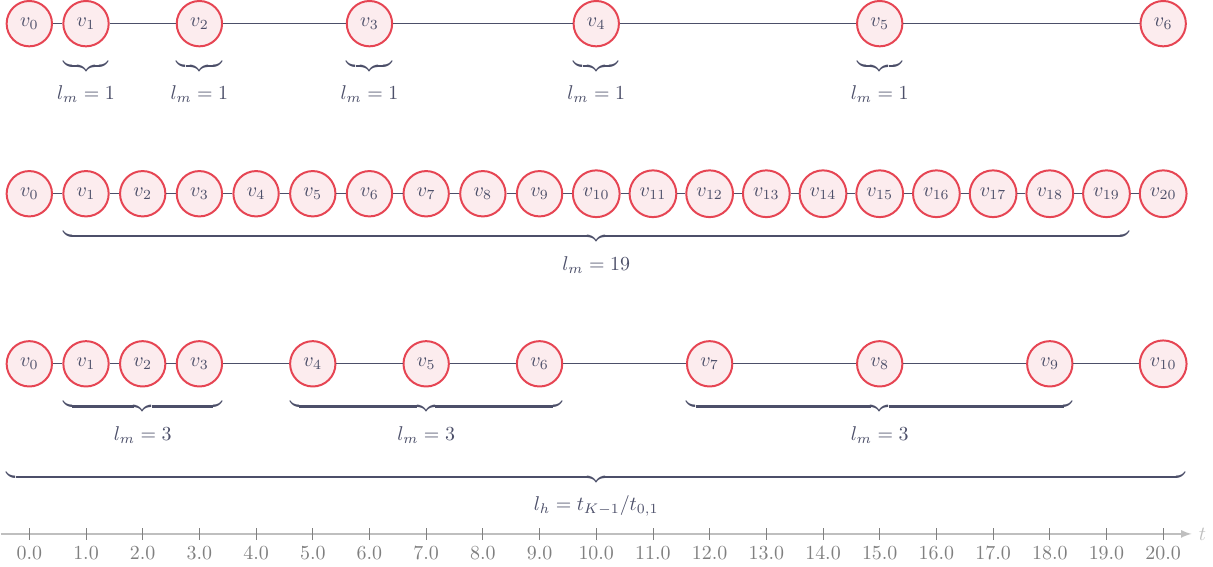
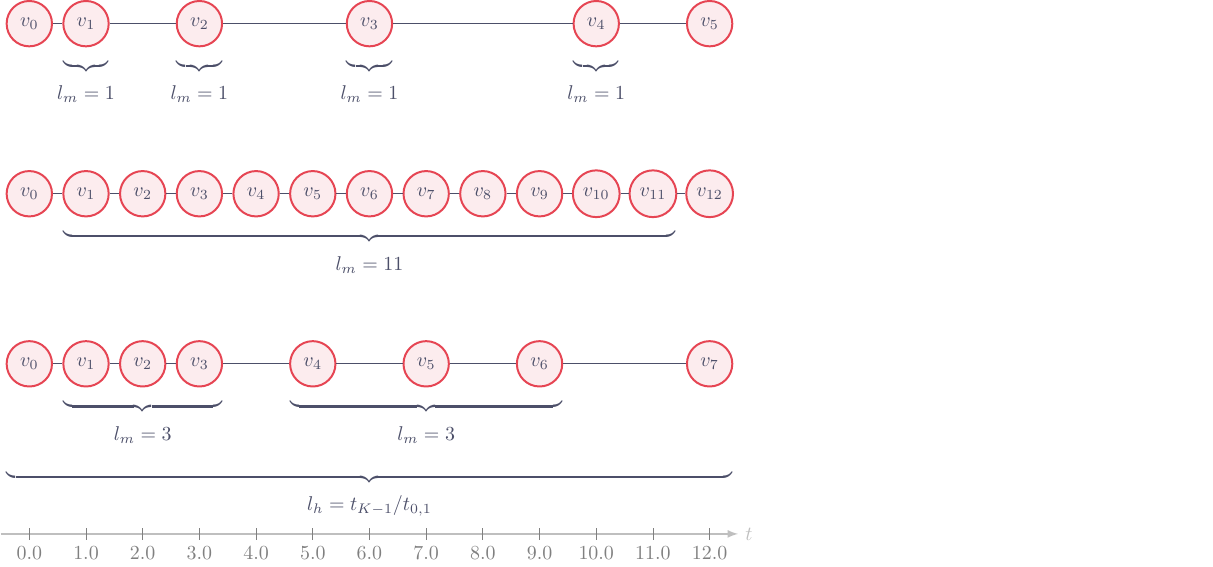
Before and after one commit to AU-Master-Thesis/thesis, a LaTeX figure (figures/variable-timesteps.tex): the whole page. Compiled offline with pdfLaTeX.

Commit message:
fix: improve variable timesteps figure

```diff
--- a/figures/variable-timesteps.tex
+++ b/figures/variable-timesteps.tex
@@ -7,7 +7,7 @@
 \begin{document}
 \begin{tikzpicture}[]
    %\node[] at (10, 5) {$l_m = 3$};
-  \def\lh{20};
+  \def\lh{12};
 
   \def\lookaheadMultiple{$l_m$}
 
@@ -24,7 +24,7 @@
   }
 
   % lm = 1
-  \def\sparse{0,1,3,6,10,15,20}
+  \def\sparse{0,1,3,6,10,12}
   \drawvariables(\sparse, height=9)
   \drawedges(\sparse)
 
@@ -44,27 +44,29 @@
   \lm[width=0.8cm,value=1] at (3,\h)
   \lm[width=0.8cm,value=1] at (6,\h)
   \lm[width=0.8cm,value=1] at (10,\h)
-  \lm[width=0.8cm,value=1] at (15,\h)
+  %\lm[width=0.8cm,value=1] at (15,\h)
 
-   \def\dense{0,1,2,3,4,5,6,7,8,9,10,11,12,13,14,15,16,17,18,19,20}
+   %\def\dense{0,1,2,3,4,5,6,7,8,9,10,11,12,13,14,15,16,17,18,19,20}
+   \def\dense{0,1,2,3,4,5,6,7,8,9,10,11,12}
    \drawvariables(\dense, height=6)
    \drawedges(\dense)
 
-   \lm[width=18.8cm,value=19] at (10,5.25cm);
+   %\lm[width=18.8cm,value=19] at (10,5.25cm);
+   \lm[width=10.8cm,value=11] at (6,5.25cm);
 
-  \def\vts{0,1,2,3,5,7,9,12,15,18,20}
+  \def\vts{0,1,2,3,5,7,9,12}%,15,18,20}
   \drawvariables(\vts, height=3)
   \drawedges(\vts)
 
   \lm[width=2.8cm,value=3] at (2,2.25cm);
   \lm[width=4.8cm,value=3] at (7,2.25cm);
-  \lm[width=6.8cm,value=3] at (15,2.25cm);
+  %\lm[width=6.8cm,value=3] at (15,2.25cm);
 
-  \node at (10, 1) {
-    $\underbrace{\hspace{20.8cm}}$
+  \node at (6, 1) {
+    $\underbrace{\hspace{12.8cm}}$
   };
 
-  \node at (10, 0.5) {$l_h = t_{K - 1} / t_{0,1}$};
+  \node at (6, 0.5) {$l_h = t_{K - 1} / t_{0,1}$};
 
   % Draw the x-axis
   \draw[thick,lightgray, -latex] (-0.5,0) -- (\lh.5,0) node [right] {$t$};
```
Also changed, not shown: sections/3-methodology/study-1/architecture.typ (+12 -12 lines), sections/3-methodology/study-1/graph-representation.typ (+1 -1 lines), sections/3-methodology/study-1/variable-structure.typ (+1 -1 lines).
